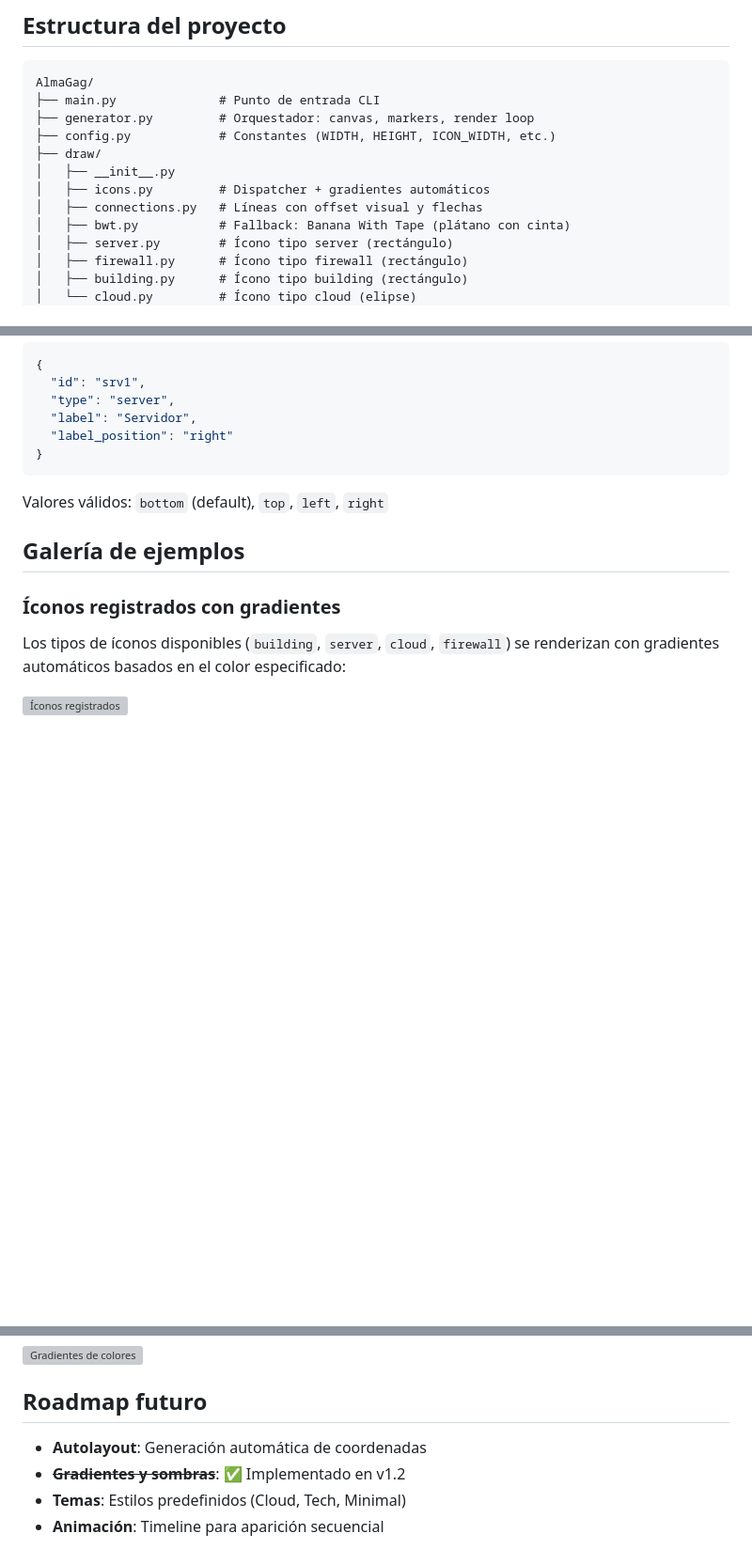
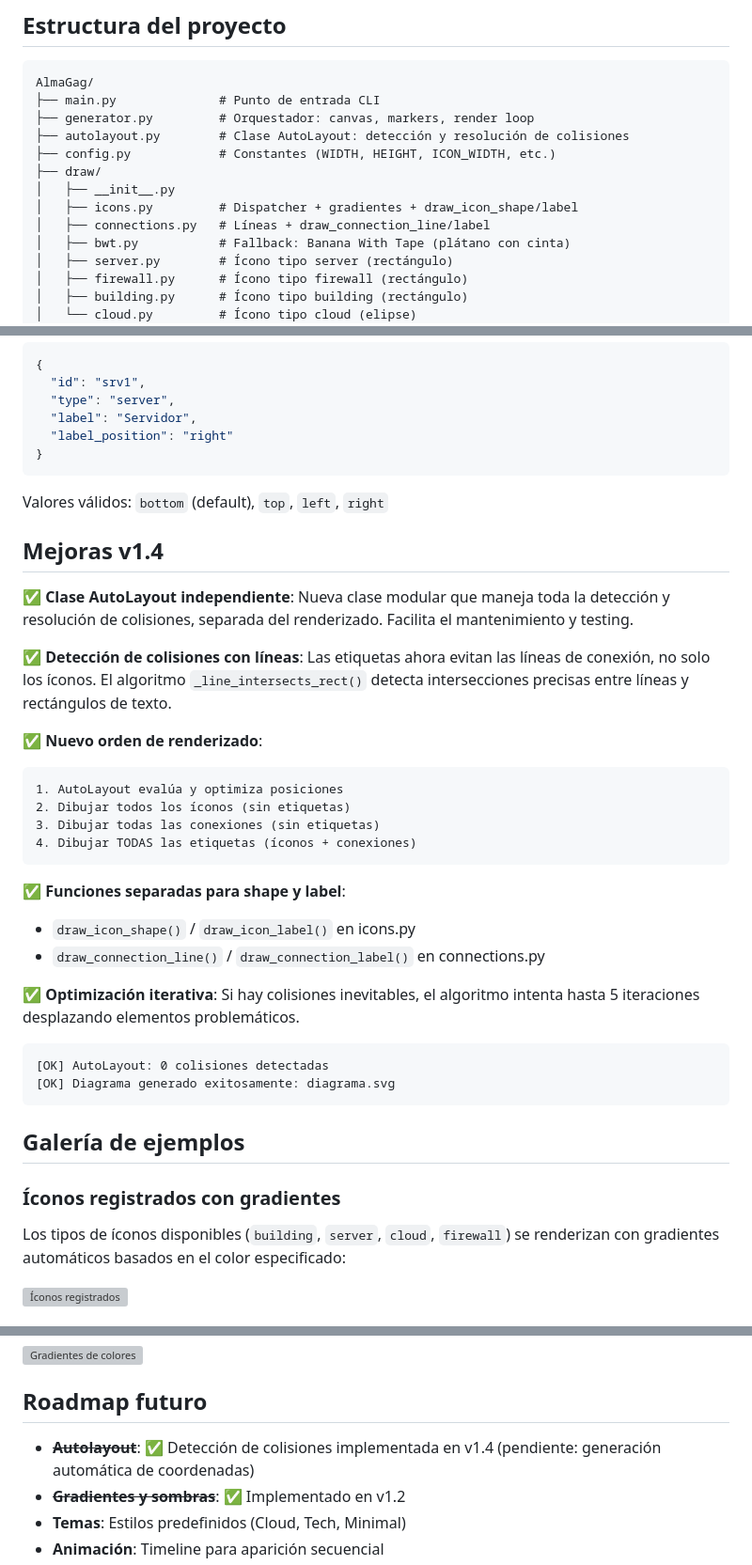
Before and after one commit to Josexato/AlmaGag, a Markdown page: README.md, 3 parts joined by grey strips. Shown at 94% size. Rendered like a GitHub page; blank space fills up the shorter version; grey boxes are pictures that could not be loaded.

Commit message:
docs: Documentar mejoras v1.4 en README
- Agregar sección de mejoras v1.4 (AutoLayout, detección de líneas)
- Actualizar estructura del proyecto con autolayout.py
- Marcar AutoLayout como parcialmente implementado en roadmap

🤖 Generated with [Claude Code](https://claude.com/claude-code)

Co-Authored-By: Claude Opus 4.5 <noreply@anthropic.com>

````diff
--- a/README.md
+++ b/README.md
@@ -150,11 +150,12 @@ El siguiente diagrama (generado con GAG) muestra el flujo de procesamiento:
 AlmaGag/
 ├── main.py              # Punto de entrada CLI
 ├── generator.py         # Orquestador: canvas, markers, render loop
+├── autolayout.py        # Clase AutoLayout: detección y resolución de colisiones
 ├── config.py            # Constantes (WIDTH, HEIGHT, ICON_WIDTH, etc.)
 ├── draw/
 │   ├── __init__.py
-│   ├── icons.py         # Dispatcher + gradientes automáticos
-│   ├── connections.py   # Líneas con offset visual y flechas
+│   ├── icons.py         # Dispatcher + gradientes + draw_icon_shape/label
+│   ├── connections.py   # Líneas + draw_connection_line/label
 │   ├── bwt.py           # Fallback: Banana With Tape (plátano con cinta)
 │   ├── server.py        # Ícono tipo server (rectángulo)
 │   ├── firewall.py      # Ícono tipo firewall (rectángulo)
@@ -206,6 +207,31 @@ AlmaGag/
 ```
 Valores válidos: `bottom` (default), `top`, `left`, `right`
 
+## Mejoras v1.4
+
+✅ **Clase AutoLayout independiente**: Nueva clase modular que maneja toda la detección y resolución de colisiones, separada del renderizado. Facilita el mantenimiento y testing.
+
+✅ **Detección de colisiones con líneas**: Las etiquetas ahora evitan las líneas de conexión, no solo los íconos. El algoritmo `_line_intersects_rect()` detecta intersecciones precisas entre líneas y rectángulos de texto.
+
+✅ **Nuevo orden de renderizado**:
+```
+1. AutoLayout evalúa y optimiza posiciones
+2. Dibujar todos los íconos (sin etiquetas)
+3. Dibujar todas las conexiones (sin etiquetas)
+4. Dibujar TODAS las etiquetas (íconos + conexiones)
+```
+
+✅ **Funciones separadas para shape y label**:
+- `draw_icon_shape()` / `draw_icon_label()` en icons.py
+- `draw_connection_line()` / `draw_connection_label()` en connections.py
+
+✅ **Optimización iterativa**: Si hay colisiones inevitables, el algoritmo intenta hasta 5 iteraciones desplazando elementos problemáticos.
+
+```
+[OK] AutoLayout: 0 colisiones detectadas
+[OK] Diagrama generado exitosamente: diagrama.svg
+```
+
 ## Galería de ejemplos
 
 ### Íconos registrados con gradientes
@@ -239,7 +265,7 @@ Demostración de gradientes automáticos con colores CSS nombrados y valores hex
 
 ## Roadmap futuro
 
-- **Autolayout**: Generación automática de coordenadas
+- ~~**Autolayout**~~: ✅ Detección de colisiones implementada en v1.4 (pendiente: generación automática de coordenadas)
 - ~~**Gradientes y sombras**~~: ✅ Implementado en v1.2
 - **Temas**: Estilos predefinidos (Cloud, Tech, Minimal)
 - **Animación**: Timeline para aparición secuencial
````
